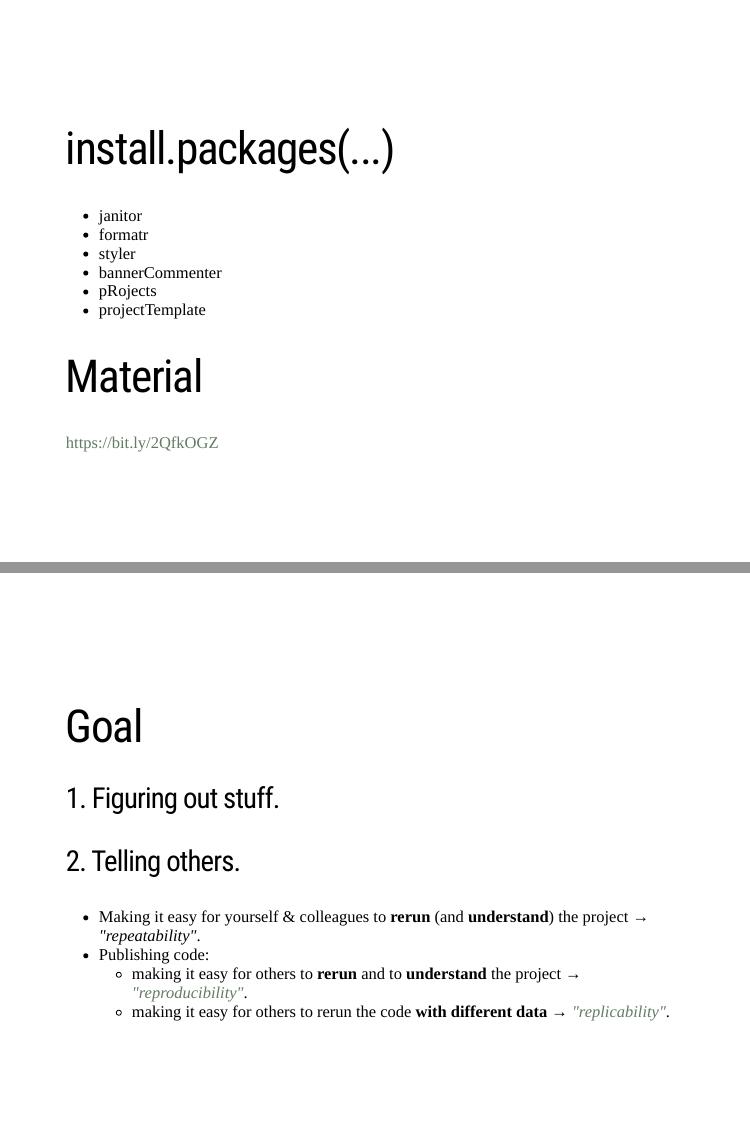
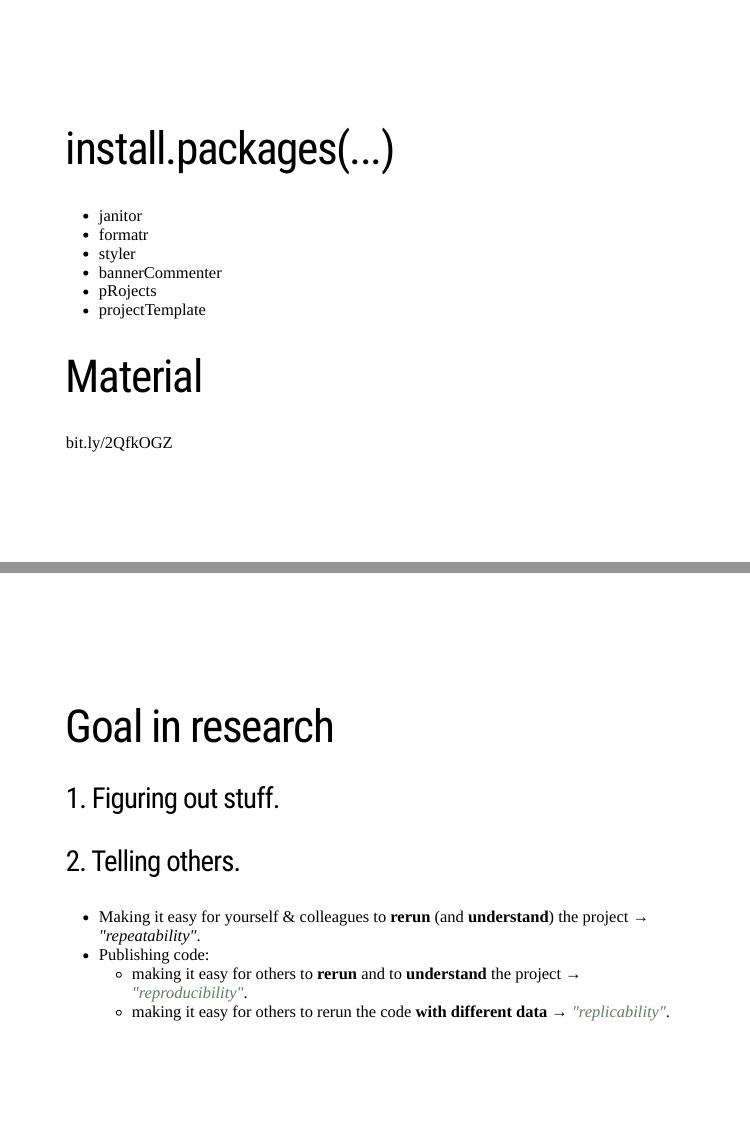
Before and after one commit to sinarueeger/20181204-r-lunches, an R Markdown document (index.Rmd): pages 3 and 10 of 56, joined at a grey line. Rendered offline with R 4.5, knitr and Pandoc, with nearby package versions; the slides are laid out offline by our stand-in for remark.js, each with all of its steps uncovered, in fonts that may differ from those the slides ask for, and without slide numbers, shadows or browser add-ons; some code elsewhere in the file could not run offline.

Commit message:
more refactoring

```diff
--- a/index.Rmd
+++ b/index.Rmd
@@ -50,7 +50,7 @@ class: left, middle
 - projectTemplate
 
 # Material
-https://bit.ly/2QfkOGZ
+bit.ly/2QfkOGZ
 
 
 ---
@@ -119,7 +119,7 @@ class: left, middle
 ---
 class: left, middle
 
-# Goal
+# Goal in research
 
 ### 1. Figuring out stuff.
 
```
